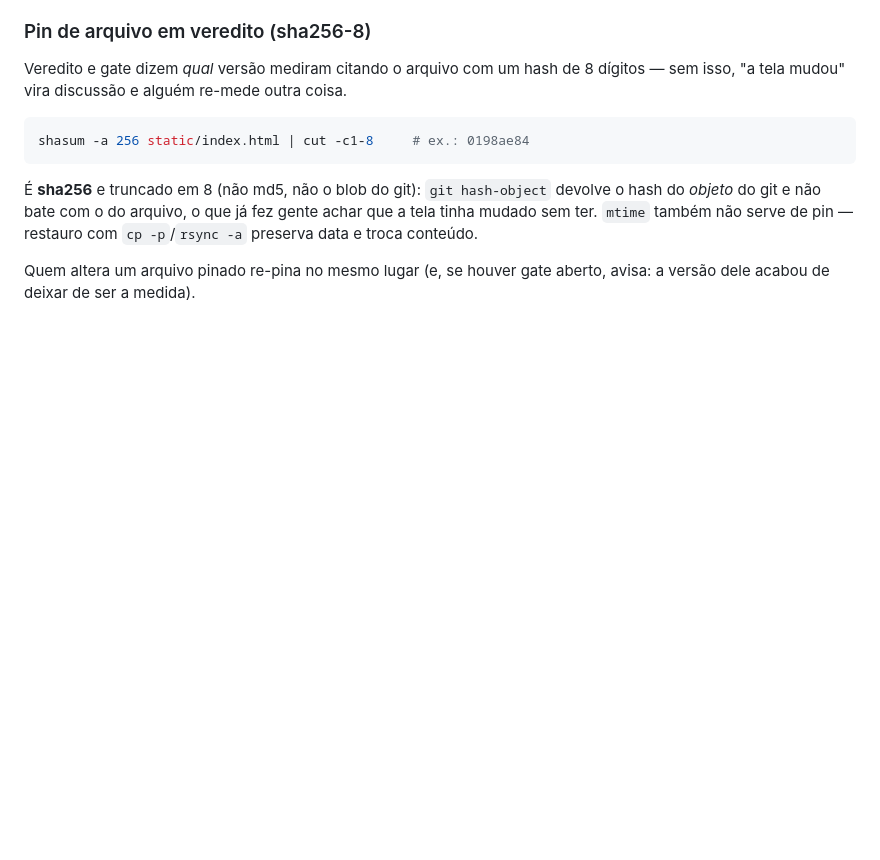
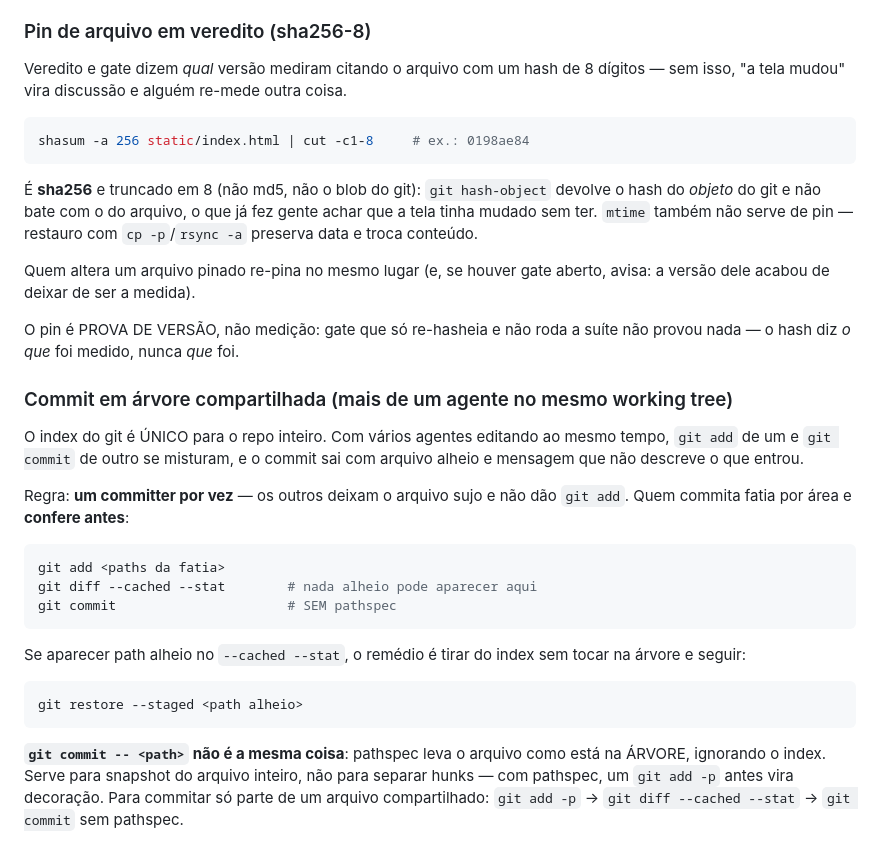
Before and after one commit to rlisboar/tts, a Markdown page: README.md, the part around the change. Rendered like a GitHub page; blank space fills up the shorter version.

Commit message:
docs: pin é prova de versão, não medição; e protocolo de commit em árvore compartilhada
- README §pin: o hash diz o que foi medido, nunca que foi
- README §commit: um committer por vez, `git diff --cached --stat` antes, commit
  SEM pathspec, e `git restore --staged` para o path alheio; por que
  `git commit -- <path>` leva a árvore inteira e não respeita o index

````diff
--- a/README.md
+++ b/README.md
@@ -736,3 +736,34 @@ restauro com `cp -p`/`rsync -a` preserva data e troca conteúdo.
 
 Quem altera um arquivo pinado re-pina no mesmo lugar (e, se houver gate aberto,
 avisa: a versão dele acabou de deixar de ser a medida).
+
+O pin é PROVA DE VERSÃO, não medição: gate que só re-hasheia e não roda a suíte
+não provou nada — o hash diz *o que* foi medido, nunca *que* foi.
+
+### Commit em árvore compartilhada (mais de um agente no mesmo working tree)
+
+O index do git é ÚNICO para o repo inteiro. Com vários agentes editando ao mesmo
+tempo, `git add` de um e `git commit` de outro se misturam, e o commit sai com
+arquivo alheio e mensagem que não descreve o que entrou.
+
+Regra: **um committer por vez** — os outros deixam o arquivo sujo e não dão
+`git add`. Quem commita fatia por área e **confere antes**:
+
+```bash
+git add <paths da fatia>
+git diff --cached --stat        # nada alheio pode aparecer aqui
+git commit                      # SEM pathspec
+```
+
+Se aparecer path alheio no `--cached --stat`, o remédio é tirar do index sem
+tocar na árvore e seguir:
+
+```bash
+git restore --staged <path alheio>
+```
+
+**`git commit -- <path>` não é a mesma coisa**: pathspec leva o arquivo como está
+na ÁRVORE, ignorando o index. Serve para snapshot do arquivo inteiro, não para
+separar hunks — com pathspec, um `git add -p` antes vira decoração. Para commitar
+só parte de um arquivo compartilhado: `git add -p` → `git diff --cached --stat` →
+`git commit` sem pathspec.
````
